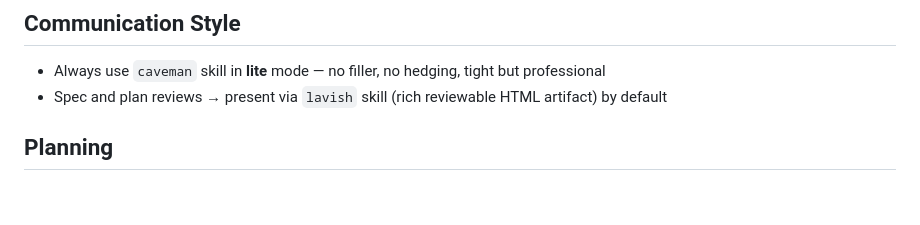
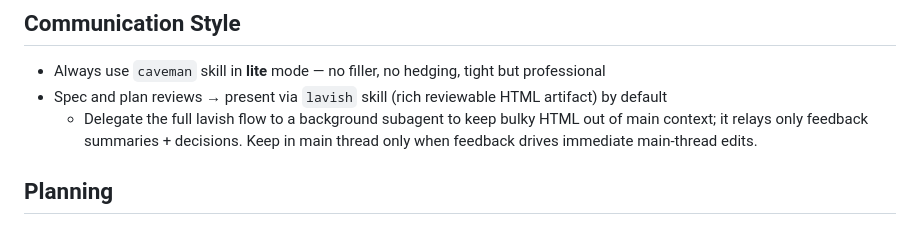
Before and after one commit to tvrmsmith/dotfiles, a Markdown page: dot-claude/CLAUDE.md, the part around the change. Rendered like a GitHub page; blank space fills up the shorter version.

Commit message:
docs(claude): delegate lavish reviews to background subagent

```diff
--- a/dot-claude/CLAUDE.md
+++ b/dot-claude/CLAUDE.md
@@ -30,6 +30,7 @@ Match found → use existing copy, no clone. No match → clone to temp. Persona
 
 - Always use `caveman` skill in **lite** mode — no filler, no hedging, tight but professional
 - Spec and plan reviews → present via `lavish` skill (rich reviewable HTML artifact) by default
+  - Delegate the full lavish flow to a background subagent to keep bulky HTML out of main context; it relays only feedback summaries + decisions. Keep in main thread only when feedback drives immediate main-thread edits.
 
 ## Planning
 
```
